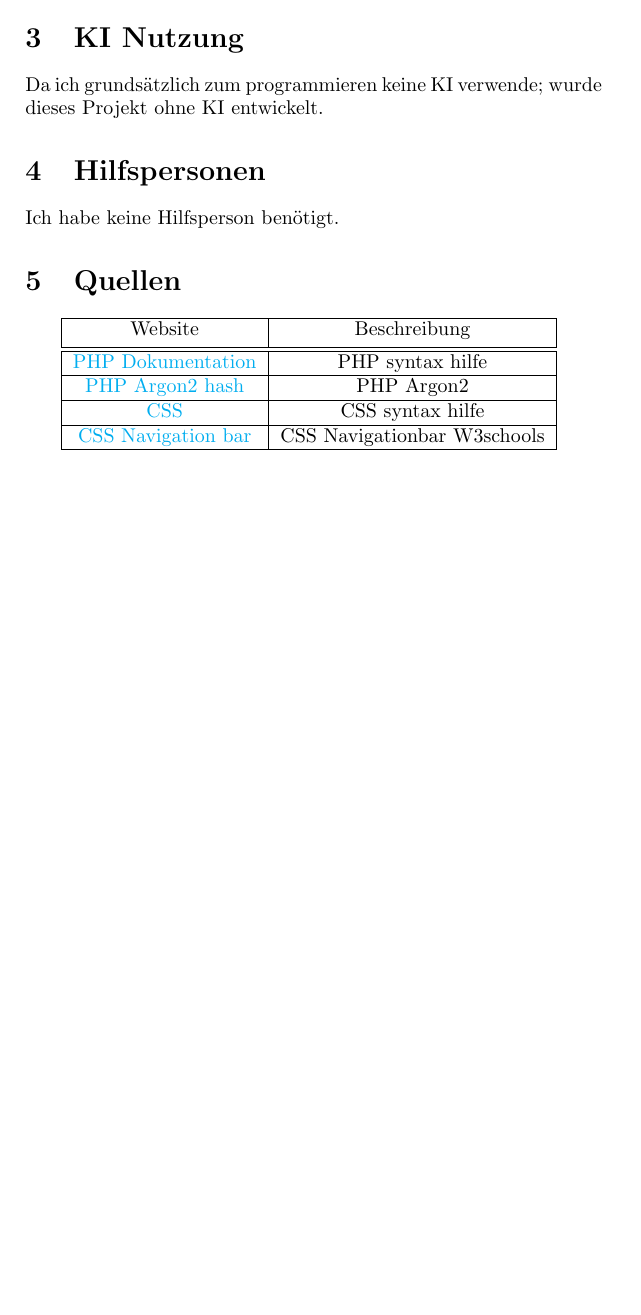
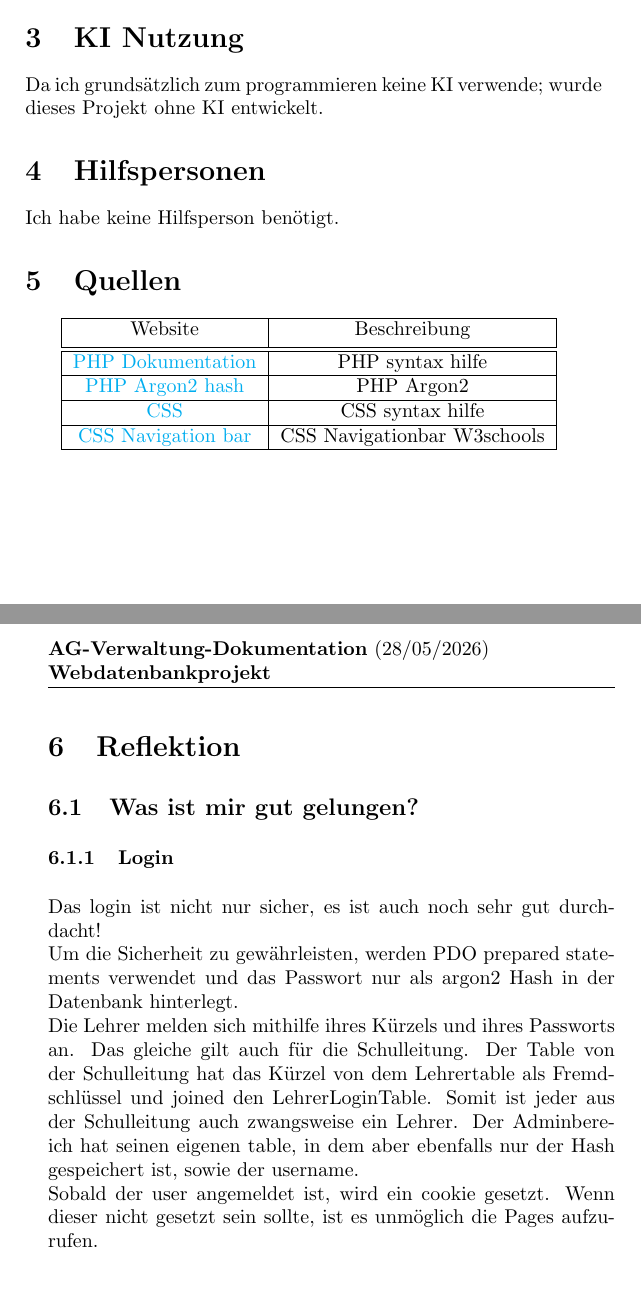
Before and after one commit to Sobottasgithub/AG-Verwaltung-Dokumentation, a LaTeX document (main.tex, which reads sections/reflection.tex): part of page 5 of 5 before the commit and two parts of pages 5 and 6 of 7 after it, the two joined at a grey line, cut so that both start at the same text, the shorter picture padded with empty space. Compiled offline with pdfLaTeX.

Commit message:
update: add reflection

```diff
--- a/sections/reflection.tex
+++ b/sections/reflection.tex
@@ -0,0 +1,15 @@
+\section{Reflektion}
+\subsection{Was ist mir gut gelungen?}
+\subsubsection{Login}
+Das login ist nicht nur sicher, es ist auch noch sehr gut durchdacht!\\
+Um die Sicherheit zu gewährleisten, werden PDO prepared statements verwendet und das Passwort nur als argon2 Hash in der Datenbank hinterlegt.\\
+Die Lehrer melden sich mithilfe ihres Kürzels und ihres Passworts an. Das gleiche gilt auch für die Schulleitung. Der Table von der Schulleitung hat
+das Kürzel von dem Lehrertable als Fremdschlüssel und joined den LehrerLoginTable. Somit ist jeder aus der Schulleitung auch zwangsweise ein Lehrer.
+Der Adminbereich hat seinen eigenen table, in dem aber ebenfalls nur der Hash gespeichert ist, sowie der username.\\
+Sobald der user angemeldet ist, wird ein cookie gesetzt. Wenn dieser nicht gesetzt sein sollte, ist es unmöglich die Pages aufzurufen.\\
+\subsubsection{Adminpage}
+Auf der Adminpage kann man alle Daten löschen, updaten oder erstellen.\\
+Man kann also ohne Probleme einen neuen Lehrer hinzufügen und ihm auch eine AG zuweisen, die er betreut. Die AG kann dann mit seinem account sowie von der Schulleitung verwaltet werden und Schüler können sich bewerben.\\
+\subsection{Arbeitsaufwand}
+\textbf{5/5}\\
+Da ich transparent und sauber alle Anforderungen umgesetzt und zusätzlich noch anderen Mitschülern Ratschläge gegeben habe, hat es viel Zeit beansprucht.
```
Also changed, not shown: sections/difficulties.tex (+1 -1 lines).
